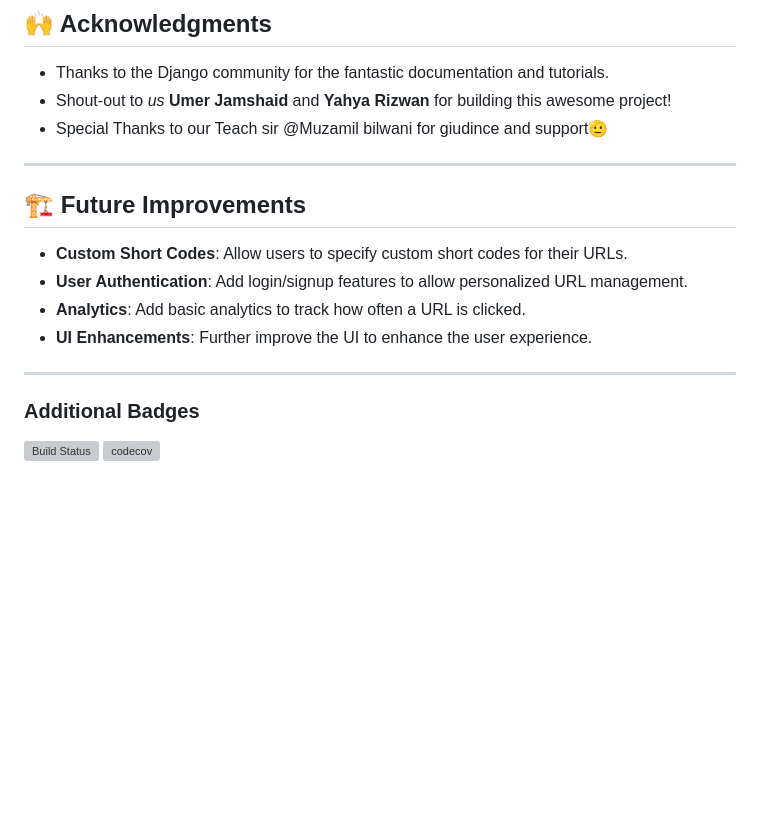
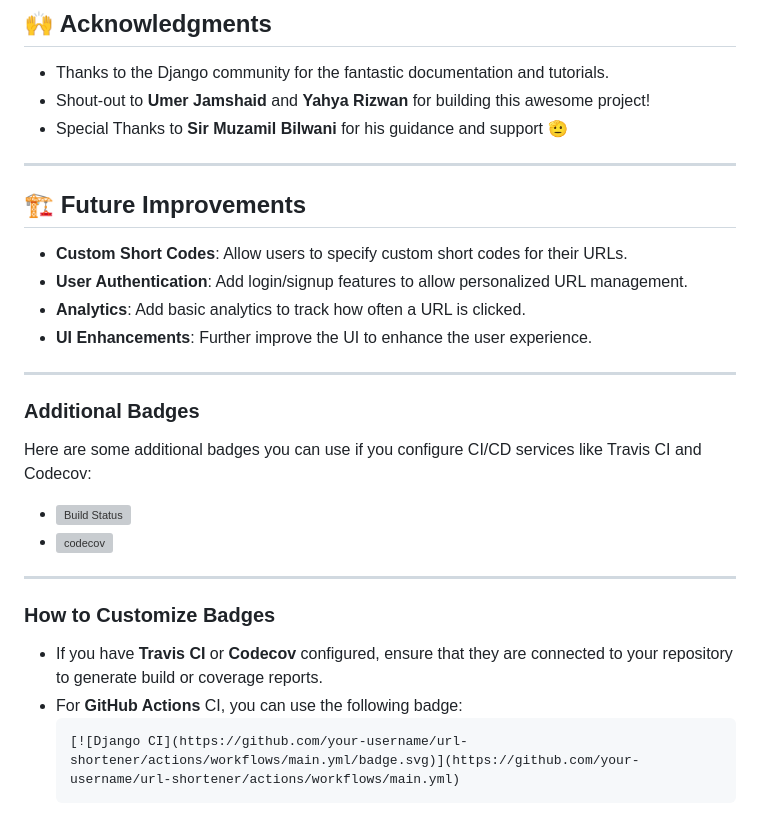
Before and after one commit to Umerjamshaid/urlshortener.github.io., a Markdown page: README.md, the part around one of its changes. Drawn GitHub-style; blank space fills up the shorter version; grey boxes are pictures that could not be loaded.

````diff
--- a/README.md
+++ b/README.md
@@ -157,8 +159,9 @@ This project is licensed under the MIT License - see the [LICENSE](LICENSE) file
 ## 🙌 Acknowledgments
 
 - Thanks to the Django community for the fantastic documentation and tutorials.
-- Shout-out to _us_ **Umer Jamshaid** and **Yahya Rizwan** for building this awesome project!
-- Special Thanks to our Teach sir @Muzamil bilwani for giudince and support🫡
+- Shout-out to **Umer Jamshaid** and **Yahya Rizwan** for building this awesome project!
+- Special Thanks to **Sir Muzamil Bilwani** for his guidance and support 🫡
+
 ---
 
 ## 🏗️ Future Improvements
@@ -169,6 +172,20 @@ This project is licensed under the MIT License - see the [LICENSE](LICENSE) file
 - **UI Enhancements**: Further improve the UI to enhance the user experience.
 
 ---
+
 ### Additional Badges
-[![Build Status](https://travis-ci.com/your-username/url-shortener.svg?branch=main)](https://travis-ci.com/your-username/url-shortener)
-[![codecov](https://codecov.io/gh/Umerjamshaid/url-shortener/branch/main/graph/badge.svg)](https://codecov.io/gh/Umerjamshaid/url-shortener)
+
+Here are some additional badges you can use if you configure CI/CD services like Travis CI and Codecov:
+
+- [![Build Status](https://travis-ci.com/your-username/url-shortener.svg?branch=main)](https://travis-ci.com/your-username/url-shortener)
+- [![codecov](https://codecov.io/gh/Umerjamshaid/url-shortener/branch/main/graph/badge.svg)](https://codecov.io/gh/Umerjamshaid/url-shortener)
+
+---
+
+### How to Customize Badges
+
+- If you have **Travis CI** or **Codecov** configured, ensure that they are connected to your repository to generate build or coverage reports.
+- For **GitHub Actions** CI, you can use the following badge:
+  ```markdown
+  [![Django CI](https://github.com/your-username/url-shortener/actions/workflows/main.yml/badge.svg)](https://github.com/your-username/url-shortener/actions/workflows/main.yml)
+  ```
````
Also changed, not shown: other parts of README.md (+2 -0 lines).
